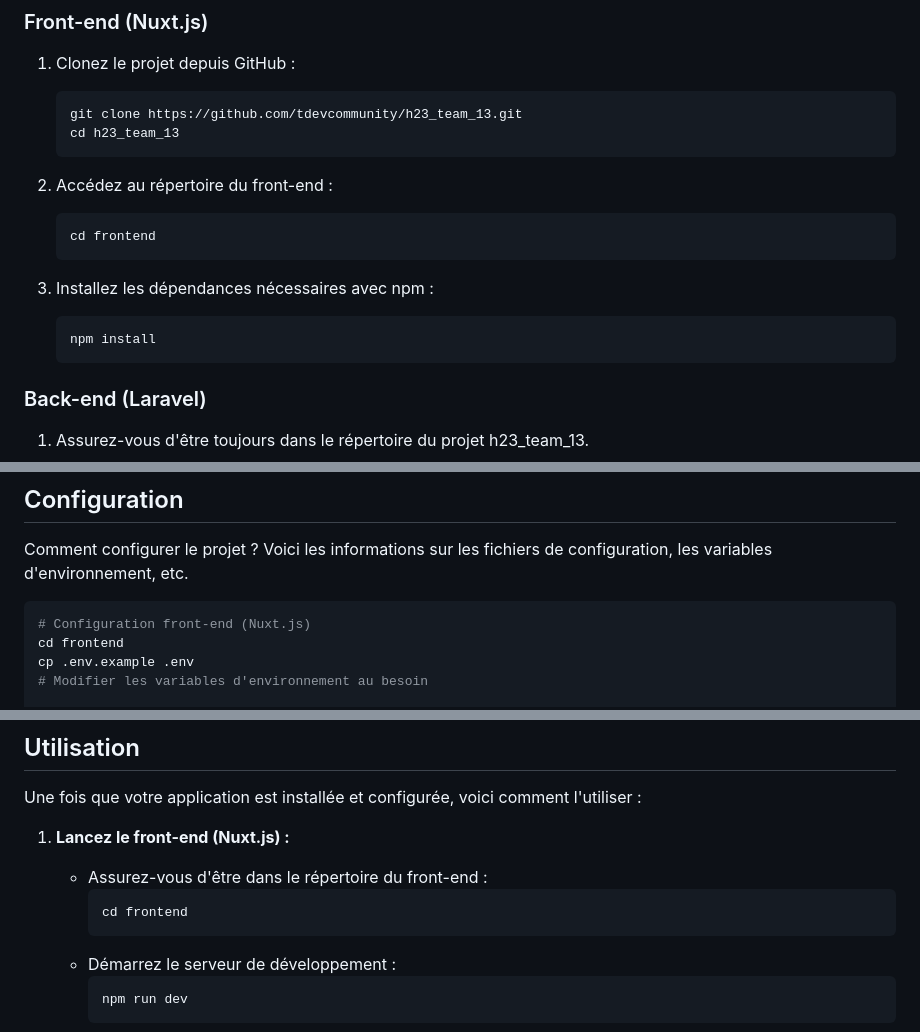
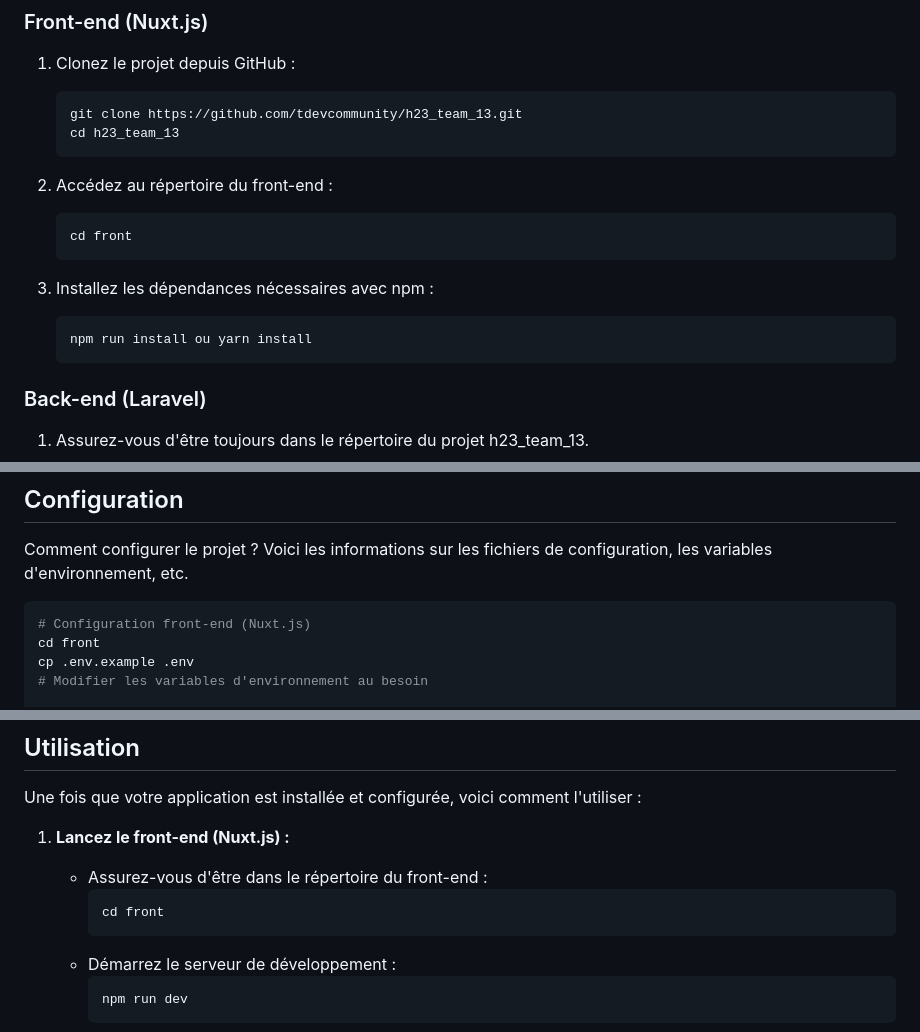
Before and after one commit to tdevcommunity/h23_team_13, a Markdown page: README.md, 3 parts joined by grey strips. GitHub-like rendering.

````diff
--- a/README.md
+++ b/README.md
@@ -31,12 +31,12 @@ Le projet vise à concevoir et à développer une plateforme en ligne pour la ge
 
 2. Accédez au répertoire du front-end :
     ```bash
-    cd frontend
+    cd front
     ```
 
 3. Installez les dépendances nécessaires avec npm :
     ```bash
-    npm install
+    npm run install ou yarn install
     ```
 
 ### Back-end (Laravel)
@@ -57,7 +57,7 @@ Comment configurer le projet ? Voici les informations sur les fichiers de config
 
 ```bash
 # Configuration front-end (Nuxt.js)
-cd frontend
+cd front
 cp .env.example .env
 # Modifier les variables d'environnement au besoin
 
@@ -80,7 +80,7 @@ Une fois que votre application est installée et configurée, voici comment l'ut
 1. **Lancez le front-end (Nuxt.js) :**
    - Assurez-vous d'être dans le répertoire du front-end :
      ```bash
-     cd frontend
+     cd front
      ```
    - Démarrez le serveur de développement :
      ```bash
````
Also changed, not shown: other parts of README.md (+1 -1 lines).
